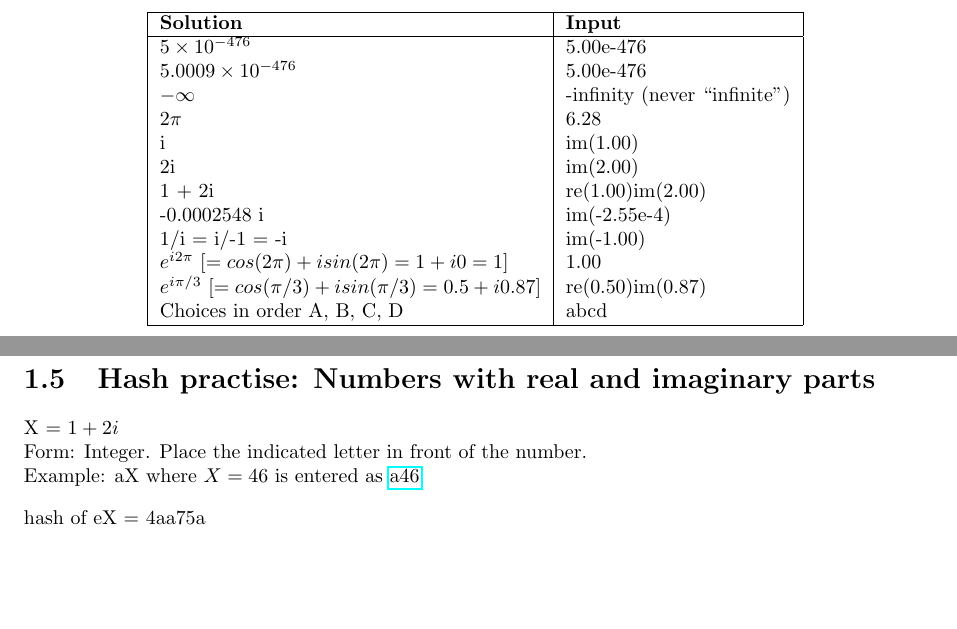
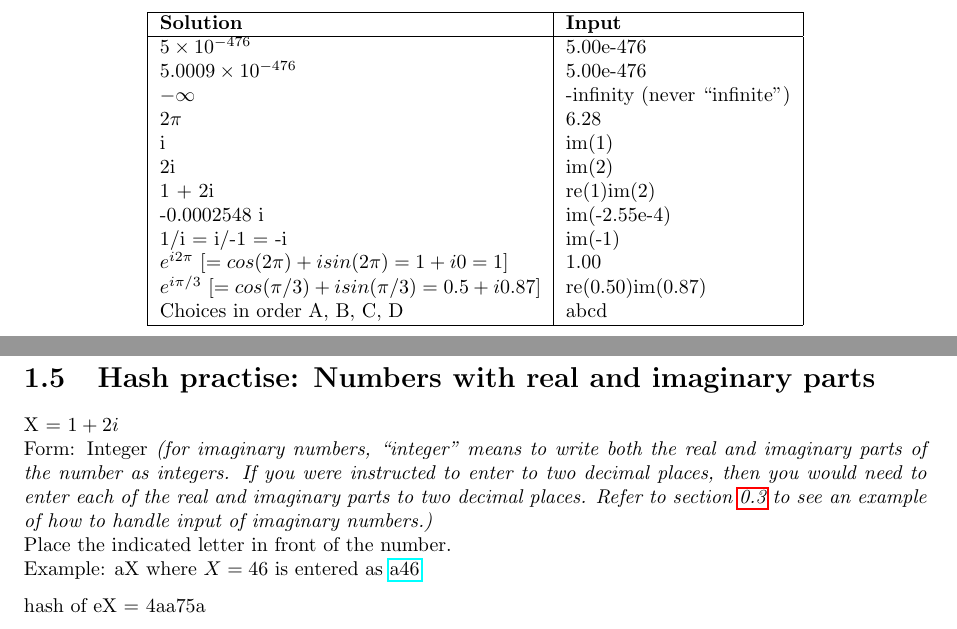
Before and after one commit to NanoScaleDesign/FourierAnalysis, a LaTeX thesis (fourier_analysis.tex, which reads hash.tex, hashpractise.tex): two parts of pages 9 and 12 of 38 before the commit and two parts of pages 9 and 12 of 39 after it, joined at a grey line, cut so that both start at the same text, the shorter picture padded with empty space. Compiled offline with pdfLaTeX.

Commit message:
Make some things clearer based on class feedback.

```diff
--- a/hash.tex
+++ b/hash.tex
@@ -19,11 +19,11 @@ Since MD5 hashes are very sensitive to even single-digit variation, you must ent
     $5.0009 \times 10^{-476}$ & 5.00e-476 \\
     $-\infty$ & -infinity (never ``infinite'')\\
     $2 \pi$ & $6.28$ \\
-    i & im(1.00) \\
-    2i & im(2.00) \\
-    1 + 2i & re(1.00)im(2.00) \\
+    i & im(1) \\
+    2i & im(2) \\
+    1 + 2i & re(1)im(2) \\
     -0.0002548 i & im(-2.55e-4) \\
-    1/i = i/-1 = -i & im(-1.00) \\
+    1/i = i/-1 = -i & im(-1) \\
     $e^{i2\pi}$ [$= cos(2 \pi) + isin(2 \pi) = 1 + i0 = 1$] & 1.00 \\
     $e^{i\pi/3}$ [$= cos(\pi/3) + isin(\pi/3) = 0.5 + i 0.87$] & re(0.50)im(0.87) \\
     Choices in order A, B, C, D & abcd \\
--- a/hashpractise.tex
+++ b/hashpractise.tex
@@ -37,7 +37,7 @@ hash of dX = be8a0d
 \section{Hash practise: Numbers with real and imaginary parts}
 
 X = $1+2i$\\
-Form: Integer.
+Form: Integer \emph{(for imaginary numbers, ``integer'' means to write both the real and imaginary parts of the number as integers. If you were instructed to enter to two decimal places, then you would need to enter each of the real and imaginary parts to two decimal places. Refer to section \ref{sec:hashes} to see an example of how to handle input of imaginary numbers.)}\\
 Place the indicated letter in front of the number.\\
 Example: aX where $X=46$ is entered as \href{http://www.wolframalpha.com/input/?i=md5+hash+of+\%22a46\%22}{a46}
 
```
Also changed, not shown: fourier_series.tex (+6 -8 lines), Images/square_wave.png (added), fourier_analysis.pdf.
